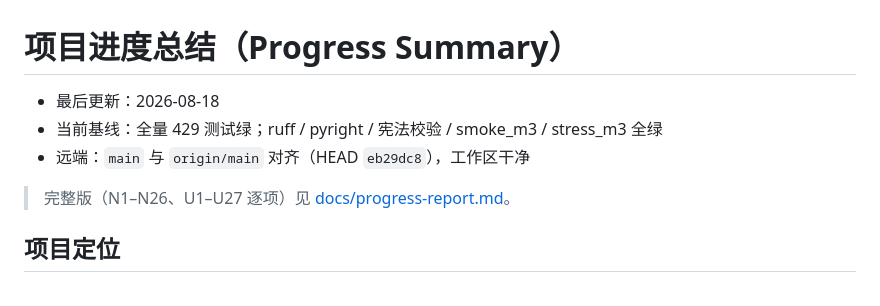
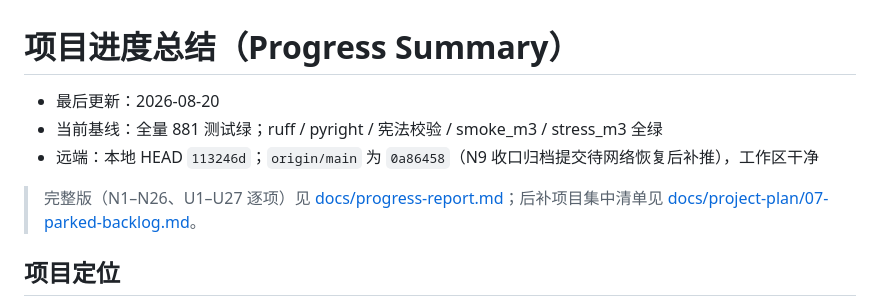
Before and after one commit to ppepperkok-hue/novel-editorial, a Markdown page: docs/progress-summary.md, the part around one of its changes. GitHub-like rendering.

```diff
--- a/docs/progress-summary.md
+++ b/docs/progress-summary.md
@@ -1,10 +1,10 @@
 # 项目进度总结（Progress Summary）
 
-- 最后更新：2026-08-18
-- 当前基线：全量 429 测试绿；ruff / pyright / 宪法校验 / smoke_m3 / stress_m3 全绿
-- 远端：`main` 与 `origin/main` 对齐（HEAD `eb29dc8`），工作区干净
+- 最后更新：2026-08-20
+- 当前基线：全量 881 测试绿；ruff / pyright / 宪法校验 / smoke_m3 / stress_m3 全绿
+- 远端：本地 HEAD `113246d`；`origin/main` 为 `0a86458`（N9 收口归档提交待网络恢复后补推），工作区干净
 
-> 完整版（N1–N26、U1–U27 逐项）见 [docs/progress-report.md](progress-report.md)。
+> 完整版（N1–N26、U1–U27 逐项）见 [docs/progress-report.md](progress-report.md)；后补项目集中清单见 [docs/project-plan/07-parked-backlog.md](project-plan/07-parked-backlog.md)。
 
 ## 项目定位
 
```
Also changed, not shown: other parts of docs/progress-summary.md (+25 -6 lines), docs/progress-report.md (+22 -17 lines), docs/project-plan/07-parked-backlog.md (added, +39 -0 lines).
